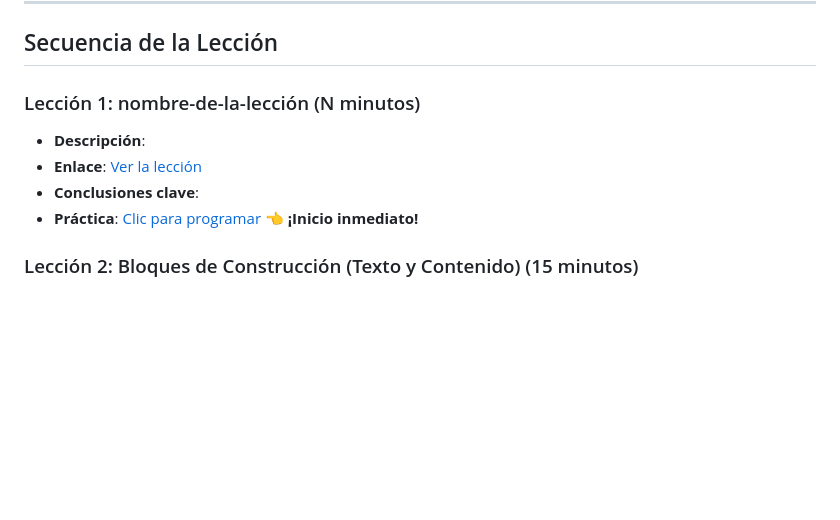
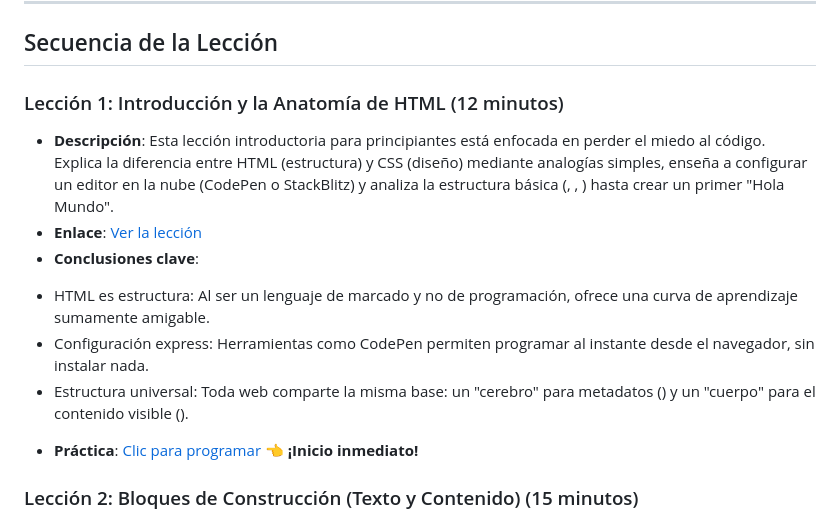
Before and after one commit to BL-Aplicaciones-Web-1ASI0730-2610-12158/webdev-course-VantagePMO, a Markdown page: README.md, the part around the change. Rendered like a GitHub page; blank space fills up the shorter version.

Commit message:
docs: add first lesson

```diff
--- a/README.md
+++ b/README.md
@@ -12,11 +12,14 @@ Este curso de 1 hora introduce a estudiantes de secundaria los fundamentos del d
 
 ## Secuencia de la Lección
 
-### Lección 1: nombre-de-la-lección (N minutos)
-- **Descripción**:
-- **Enlace**: [Ver la lección]()
+### Lección 1: Introducción y la Anatomía de HTML (12 minutos)
+- **Descripción**: Esta lección introductoria para principiantes está enfocada en perder el miedo al código. Explica la diferencia entre HTML (estructura) y CSS (diseño) mediante analogías simples, enseña a configurar un editor en la nube (CodePen o StackBlitz) y analiza la estructura básica (<html>, <head>, <body>) hasta crear un primer "Hola Mundo".
+- **Enlace**: [Ver la lección](https://www.youtube.com/watch?v=vUEeBCR51eY)
 - **Conclusiones clave**:
-- **Práctica**: [Clic para programar]() 👈 **¡Inicio inmediato!**
+* HTML es estructura: Al ser un lenguaje de marcado y no de programación, ofrece una curva de aprendizaje sumamente amigable.
+* Configuración express: Herramientas como CodePen permiten programar al instante desde el navegador, sin instalar nada.
+* Estructura universal: Toda web comparte la misma base: un "cerebro" para metadatos (<head>) y un "cuerpo" para el contenido visible (<body>).
+- **Práctica**: [Clic para programar](https://codepen.io/MAURICIO-ALEJANDRO-TERAN-ZAVALA/pen/NPddxoO) 👈 **¡Inicio inmediato!**
 
 ### Lección 2: Bloques de Construcción (Texto y Contenido) (15 minutos)
 - **Descripción**:
```
